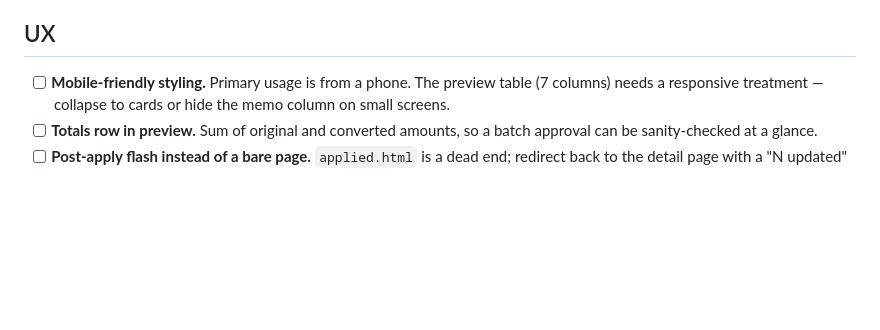
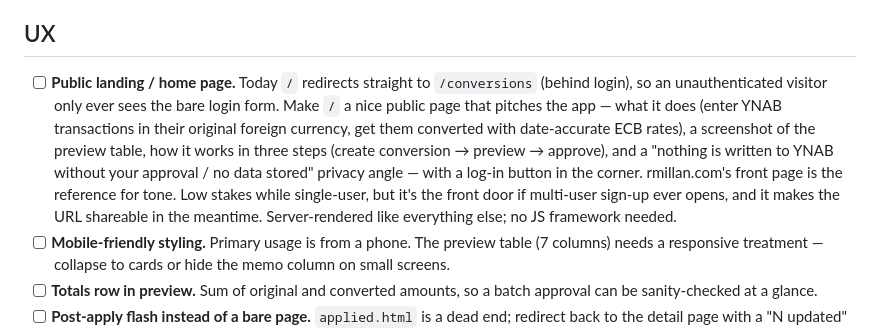
Before and after one commit to dgrant/YNAB-currency-converter, a Markdown page: TODOS.md, the part around the change. Drawn GitHub-style; blank space fills up the shorter version.

Commit message:
TODOS: add public landing page item
Co-Authored-By: Claude Fable 5 <noreply@anthropic.com>
Claude-Session: https://claude.ai/code/session_01PXxMBRrpAX1MinNvR6w8S9

```diff
--- a/TODOS.md
+++ b/TODOS.md
@@ -142,6 +142,19 @@ not break (memo marker format, milliunit math, preview→approve contract).
 
 ## UX
 
+- [ ] **Public landing / home page.** Today `/` redirects straight to
+      `/conversions` (behind login), so an unauthenticated visitor only ever
+      sees the bare login form. Make `/` a nice public page that pitches the
+      app — what it does (enter YNAB transactions in their original foreign
+      currency, get them converted with date-accurate ECB rates), a
+      screenshot of the preview table, how it works in three steps
+      (create conversion → preview → approve), and a "nothing is written to
+      YNAB without your approval / no data stored" privacy angle — with a
+      log-in button in the corner. rmillan.com's front page is the
+      reference for tone. Low stakes while single-user, but it's the front
+      door if multi-user sign-up ever opens, and it makes the URL shareable
+      in the meantime. Server-rendered like everything else; no JS framework
+      needed.
 - [ ] **Mobile-friendly styling.** Primary usage is from a phone. The preview
       table (7 columns) needs a responsive treatment — collapse to cards or
       hide the memo column on small screens.
```
